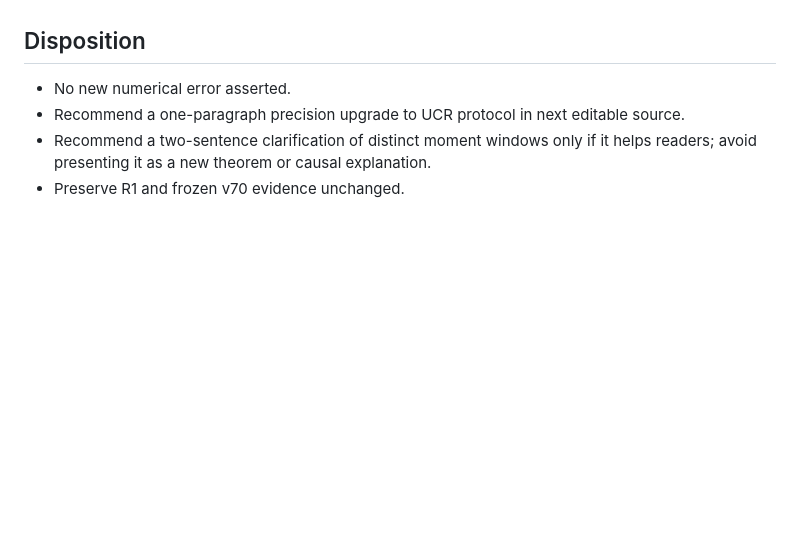
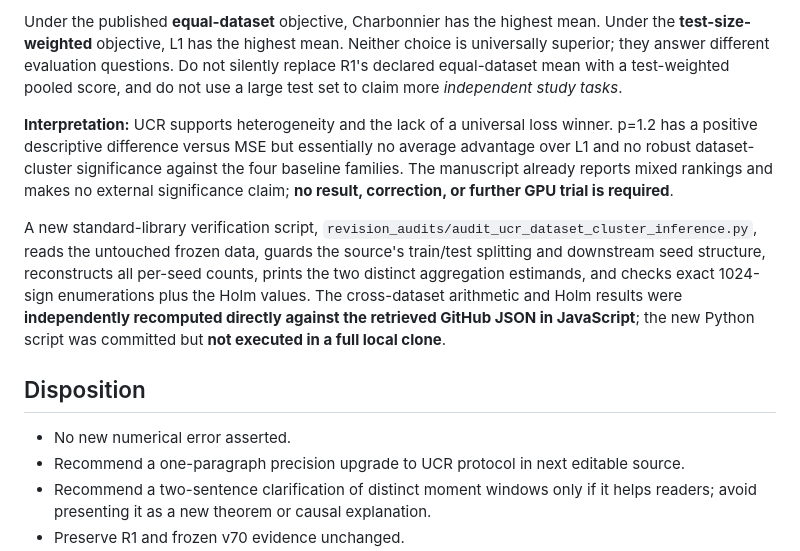
Before and after one commit to yangyu-ieee/floc-msm-sp, a Markdown page: revision_audits/2026-11-13_R1_UCR_and_moment_window_audit.md, the part around one of its changes. Drawn GitHub-style; blank space fills up the shorter version.

Commit message:
Add UCR dataset-cluster signflip, four-comparison Holm, and test-weighted sensitivity audit

```diff
--- a/revision_audits/2026-11-13_R1_UCR_and_moment_window_audit.md
+++ b/revision_audits/2026-11-13_R1_UCR_and_moment_window_audit.md
@@ -126,3 +161,9 @@ The separate Supplementary Note S12 source was **not** available as a distinct f
+Under the published **equal-dataset** objective, Charbonnier has the highest mean. Under the **test-size-weighted** objective, L1 has the highest mean. Neither choice is universally superior; they answer different evaluation questions. Do not silently replace R1's declared equal-dataset mean with a test-weighted pooled score, and do not use a large test set to claim more *independent study tasks*.
+
+**Interpretation:** UCR supports heterogeneity and the lack of a universal loss winner. p=1.2 has a positive descriptive difference versus MSE but essentially no average advantage over L1 and no robust dataset-cluster significance against the four baseline families. The manuscript already reports mixed rankings and makes no external significance claim; **no result, correction, or further GPU trial is required**.
+
+A new standard-library verification script, `revision_audits/audit_ucr_dataset_cluster_inference.py`, reads the untouched frozen data, guards the source's train/test splitting and downstream seed structure, reconstructs all per-seed counts, prints the two distinct aggregation estimands, and checks exact 1024-sign enumerations plus the Holm values. The cross-dataset arithmetic and Holm results were **independently recomputed directly against the retrieved GitHub JSON in JavaScript**; the new Python script was committed but **not executed in a full local clone**.
+
 ## Disposition
 
 - No new numerical error asserted.
```
Also changed, not shown: other parts of revision_audits/2026-11-13_R1_UCR_and_moment_window_audit.md (+35 -0 lines).
